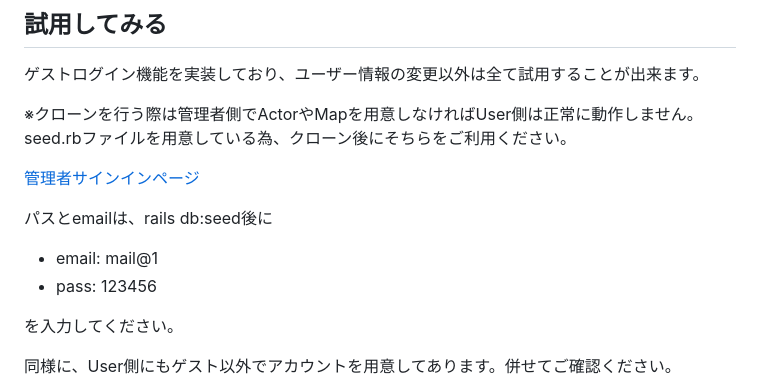
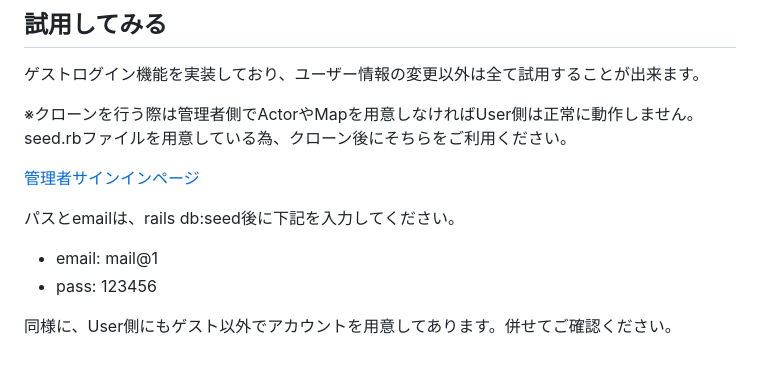
Before and after one commit to ouzyu/Gakusyusya, a Markdown page: README.md, the part around the change. Rendered like a GitHub page; blank space fills up the shorter version.

Commit message:
[Update]readmeを更新

```diff
--- a/README.md
+++ b/README.md
@@ -50,11 +50,10 @@
 
 [管理者サインインページ](https://gakusyusya.com/admins/sign_in)
 
-パスとemailは、rails db:seed後に
+パスとemailは、rails db:seed後に下記を入力してください。
 - email: mail@1
 - pass: 123456
 
-を入力してください。
 
 同様に、User側にもゲスト以外でアカウントを用意してあります。併せてご確認ください。
 - email: mail@1
```
